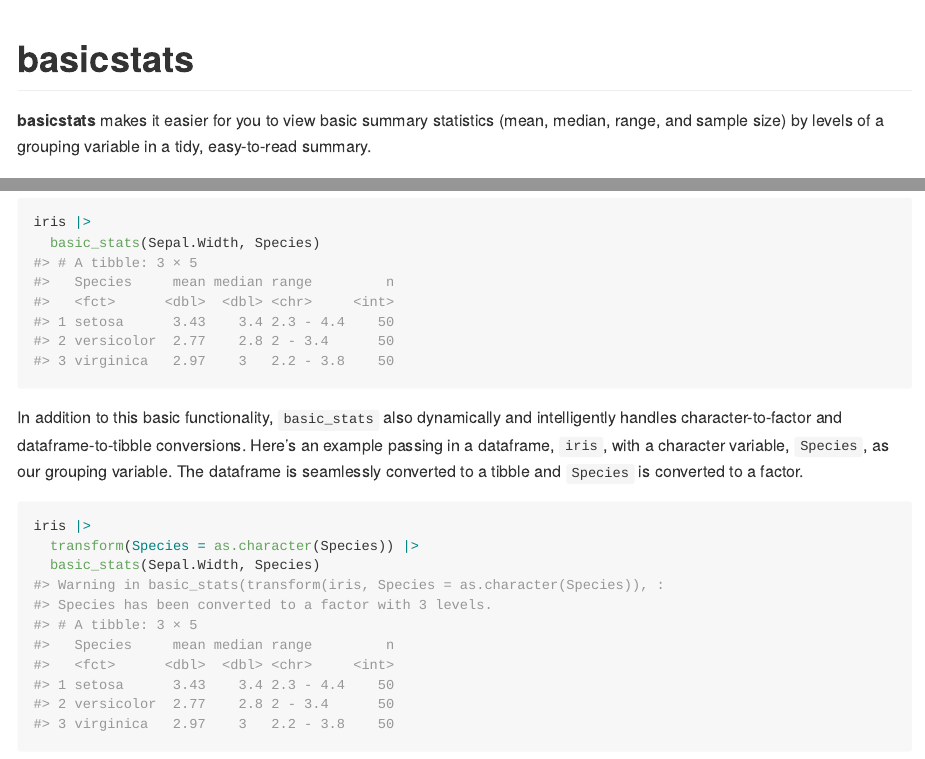
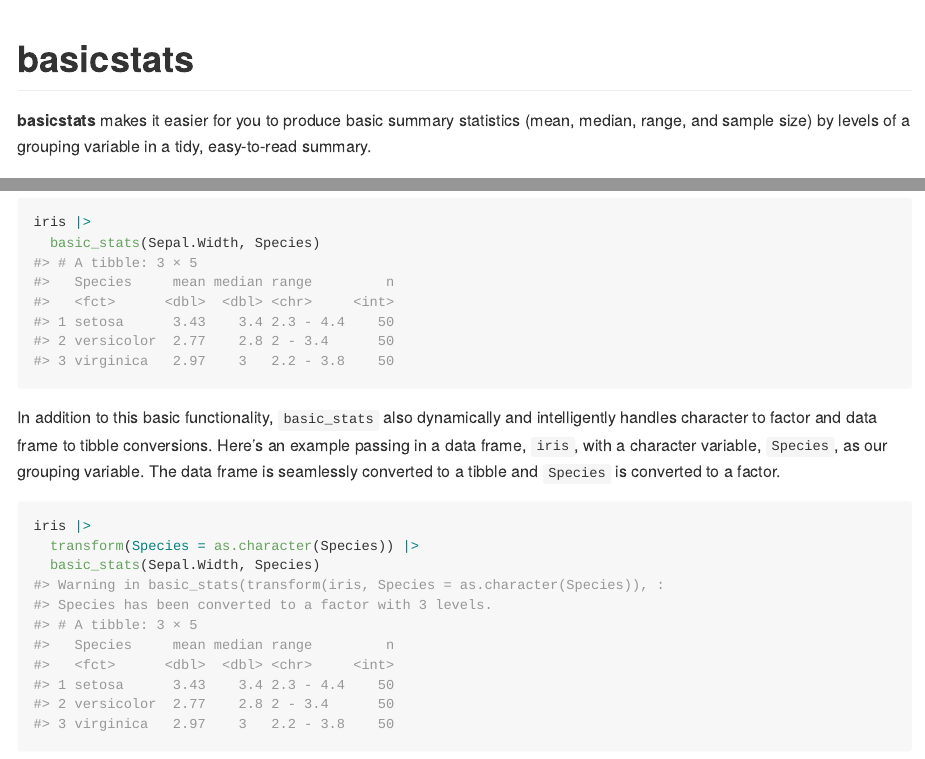
Before and after one commit to andrewfullerton/basicstats, an R Markdown document (README.Rmd): the page in a window 1100 px wide, from its top, and a second part further down, joined at a grey line. The pictures show the output file README.md that the author committed with the source, drawn offline in the style of GitHub; badge pictures from the web are left out.

Commit message:
added details to R documentation

````diff
--- a/README.Rmd
+++ b/README.Rmd
@@ -19,7 +19,7 @@ knitr::opts_chunk$set(
 [![License: MIT](https://img.shields.io/badge/License-MIT-yellow.svg)](https://opensource.org/licenses/MIT)
 <!-- badges: end -->
 
-**basicstats** makes it easier for you to view basic summary statistics (mean, median, range, and sample size) by levels of a grouping variable in a tidy, easy-to-read summary.
+**basicstats** makes it easier for you to produce basic summary statistics (mean, median, range, and sample size) by levels of a grouping variable in a tidy, easy-to-read summary.
 
 ## Installation
 
@@ -49,7 +49,7 @@ iris |>
   basic_stats(Sepal.Width, Species)
 ```
 
-In addition to this basic functionality, `basic_stats` also dynamically and intelligently handles character-to-factor and dataframe-to-tibble conversions. Here's an example passing in a dataframe, `iris`, with a character variable, `Species`, as our grouping variable. The dataframe is seamlessly converted to a tibble and `Species` is converted to a factor.
+In addition to this basic functionality, `basic_stats` also dynamically and intelligently handles character to factor and data frame to tibble conversions. Here's an example passing in a data frame, `iris`, with a character variable, `Species`, as our grouping variable. The data frame is seamlessly converted to a tibble and `Species` is converted to a factor.
 
 ```{r warning=TRUE}
 iris |>
````
Also changed, not shown: R/basic_stats.R (+5 -2 lines), README.md, 2 other files.
